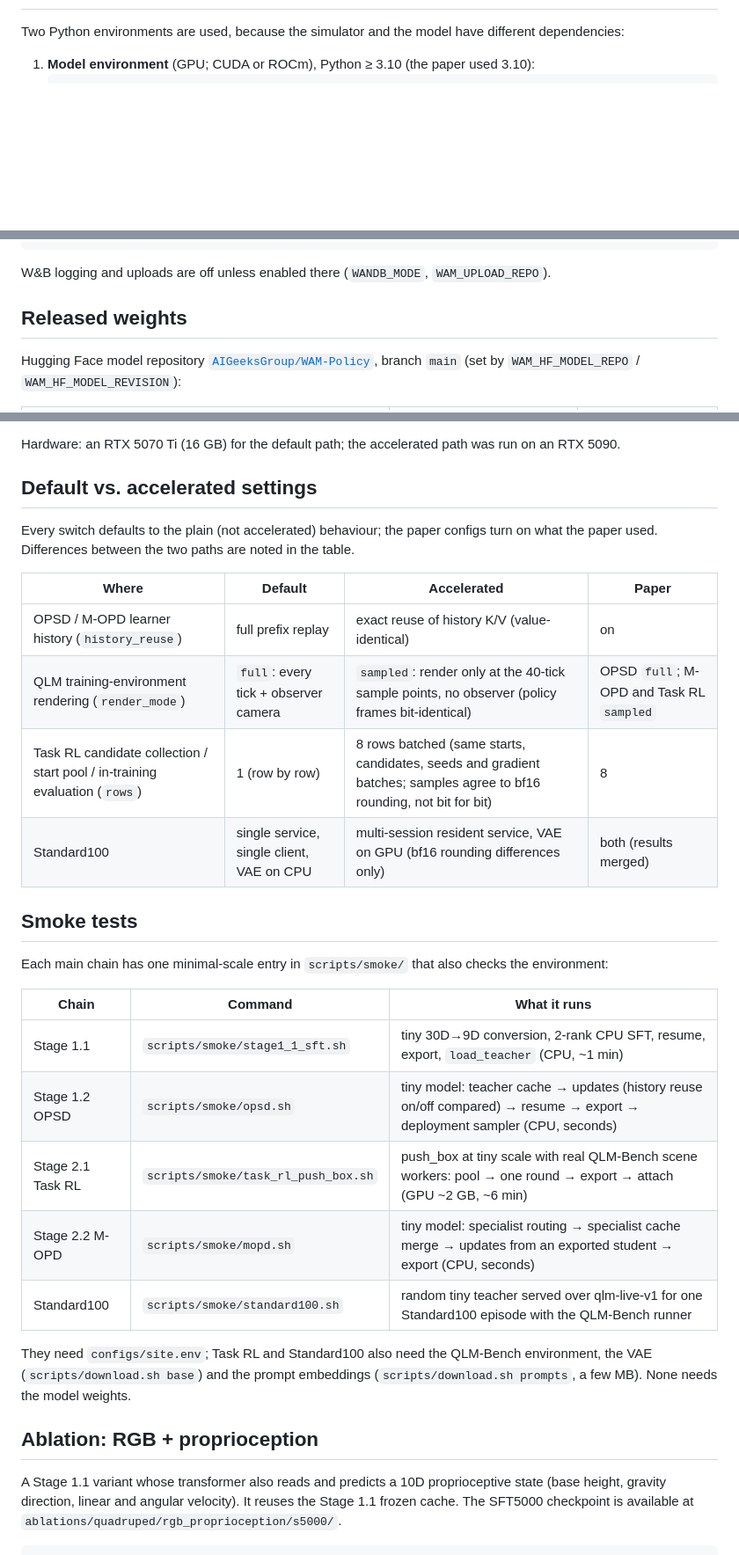
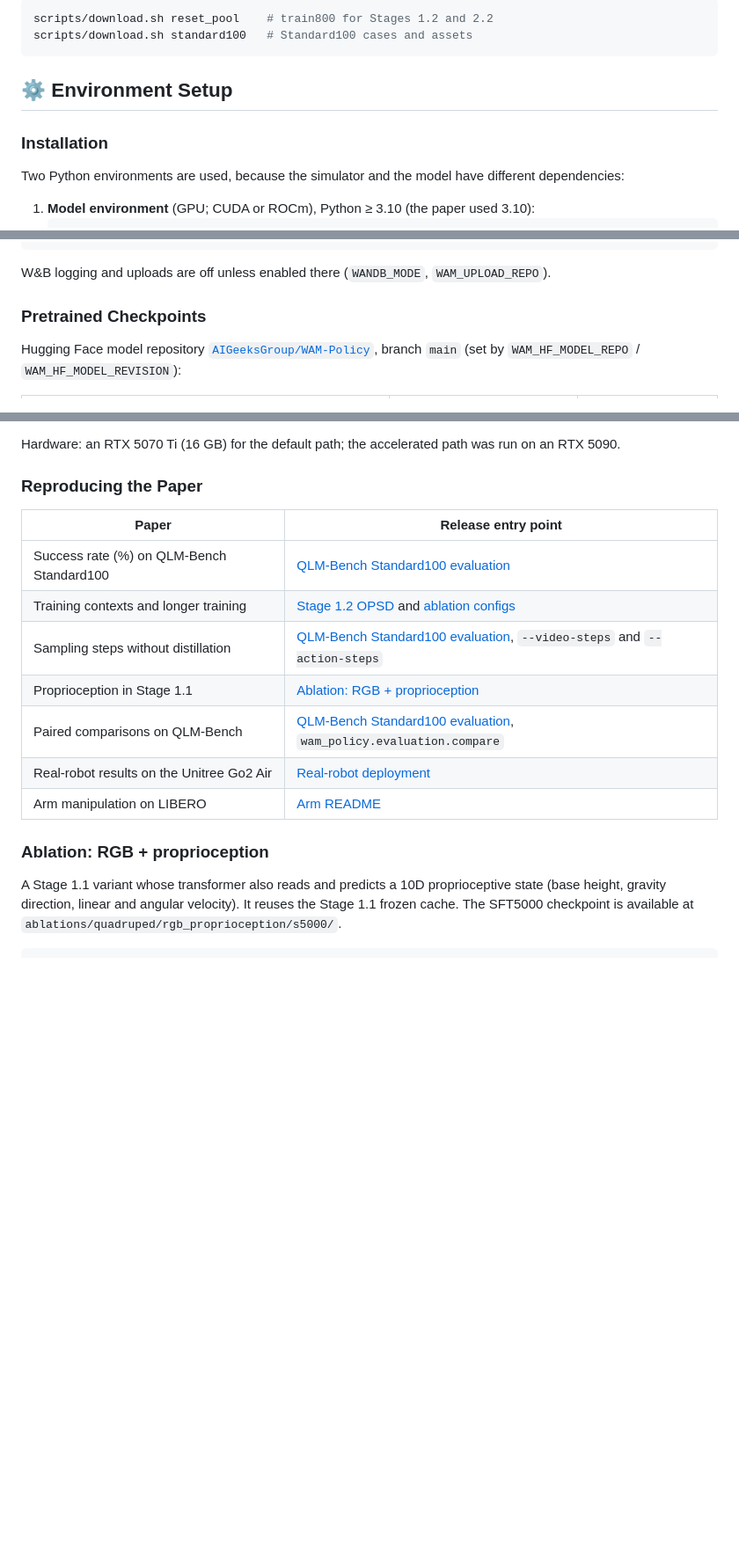
Before and after one commit to AIGeeksGroup/WAM-Policy, a Markdown page: README.md, 3 parts joined by grey strips. Shown at 88% size. Rendered like a GitHub page; blank space fills up the shorter version.

````diff
--- a/README.md
+++ b/README.md
@@ -40,3 +53,11 @@ companion repository **QLM-Bench** (https://github.com/AIGeeksGroup/QLM-Bench);
+```bash
+scripts/download.sh reset_pool    # train800 for Stages 1.2 and 2.2
+scripts/download.sh standard100   # Standard100 cases and assets
+```
+
+## ⚙️ Environment Setup
+
+### Installation
 
 Two Python environments are used, because the simulator and the model have different dependencies:
 
@@ -65,7 +86,7 @@ cp configs/site.example.env configs/site.env && $EDITOR configs/site.env && sour
 ```
 W&B logging and uploads are off unless enabled there (`WANDB_MODE`, `WAM_UPLOAD_REPO`).
 
-## Released weights
+### Pretrained Checkpoints
 
 Hugging Face model repository [`AIGeeksGroup/WAM-Policy`](https://huggingface.co/AIGeeksGroup/WAM-Policy), branch `main`
 (set by `WAM_HF_MODEL_REPO` / `WAM_HF_MODEL_REVISION`):
@@ -295,35 +360,19 @@ cover the same pairs unless `--allow-partial` is given (supplementary Table "Pai
 
 Hardware: an RTX 5070 Ti (16 GB) for the default path; the accelerated path was run on an RTX 5090.
 
-## Default vs. accelerated settings
+### Reproducing the Paper
 
-Every switch defaults to the plain (not accelerated) behaviour; the paper configs turn on what the
-paper used. Differences between the two paths are noted in the table.
+| Paper | Release entry point |
+|---|---|
+| Success rate (%) on QLM-Bench Standard100 | [QLM-Bench Standard100 evaluation](#qlm-bench-standard100-evaluation) |
+| Training contexts and longer training | [Stage 1.2 OPSD](#stage-12-opsd) and [ablation configs](./configs/stage1_2_opsd/ablations/) |
+| Sampling steps without distillation | [QLM-Bench Standard100 evaluation](#qlm-bench-standard100-evaluation), `--video-steps` and `--action-steps` |
+| Proprioception in Stage 1.1 | [Ablation: RGB + proprioception](#ablation-rgb--proprioception) |
+| Paired comparisons on QLM-Bench | [QLM-Bench Standard100 evaluation](#qlm-bench-standard100-evaluation), `wam_policy.evaluation.compare` |
+| Real-robot results on the Unitree Go2 Air | [Real-robot deployment](#real-robot-deployment-unitree-go2) |
+| Arm manipulation on LIBERO | [Arm README](./supplementary/arm_libero/README.md) |
 
-| Where | Default | Accelerated | Paper |
-|---|---|---|---|
-| OPSD / M-OPD learner history (`history_reuse`) | full prefix replay | exact reuse of history K/V (value-identical) | on |
-| QLM training-environment rendering (`render_mode`) | `full`: every tick + observer camera | `sampled`: render only at the 40-tick sample points, no observer (policy frames bit-identical) | OPSD `full`; M-OPD and Task RL `sampled` |
-| Task RL candidate collection / start pool / in-training evaluation (`rows`) | 1 (row by row) | 8 rows batched (same starts, candidates, seeds and gradient batches; samples agree to bf16 rounding, not bit for bit) | 8 |
-| Standard100 | single service, single client, VAE on CPU | multi-session resident service, VAE on GPU (bf16 rounding differences only) | both (results merged) |
-
-## Smoke tests
-
-Each main chain has one minimal-scale entry in `scripts/smoke/` that also checks the environment:
-
-| Chain | Command | What it runs |
-|---|---|---|
-| Stage 1.1 | `scripts/smoke/stage1_1_sft.sh` | tiny 30D→9D conversion, 2-rank CPU SFT, resume, export, `load_teacher` (CPU, ~1 min) |
-| Stage 1.2 OPSD | `scripts/smoke/opsd.sh` | tiny model: teacher cache → updates (history reuse on/off compared) → resume → export → deployment sampler (CPU, seconds) |
-| Stage 2.1 Task RL | `scripts/smoke/task_rl_push_box.sh` | push_box at tiny scale with real QLM-Bench scene workers: pool → one round → export → attach (GPU ~2 GB, ~6 min) |
-| Stage 2.2 M-OPD | `scripts/smoke/mopd.sh` | tiny model: specialist routing → specialist cache merge → updates from an exported student → export (CPU, seconds) |
-| Standard100 | `scripts/smoke/standard100.sh` | random tiny teacher served over qlm-live-v1 for one Standard100 episode with the QLM-Bench runner |
-
-They need `configs/site.env`; Task RL and Standard100 also need the QLM-Bench environment, the VAE
-(`scripts/download.sh base`) and the prompt embeddings (`scripts/download.sh prompts`, a few MB).
-None needs the model weights.
-
-## Ablation: RGB + proprioception
+### Ablation: RGB + proprioception
 
 A Stage 1.1 variant whose transformer also reads and predicts a 10D proprioceptive state (base
 height, gravity direction, linear and angular velocity). It reuses the Stage 1.1 frozen cache.
````
Also changed, not shown: other parts of README.md (+113 -51 lines), assets/opd.png (added), assets/qlm_bench_tasks.png (added), assets/transfer.png (added), 1 other file.
